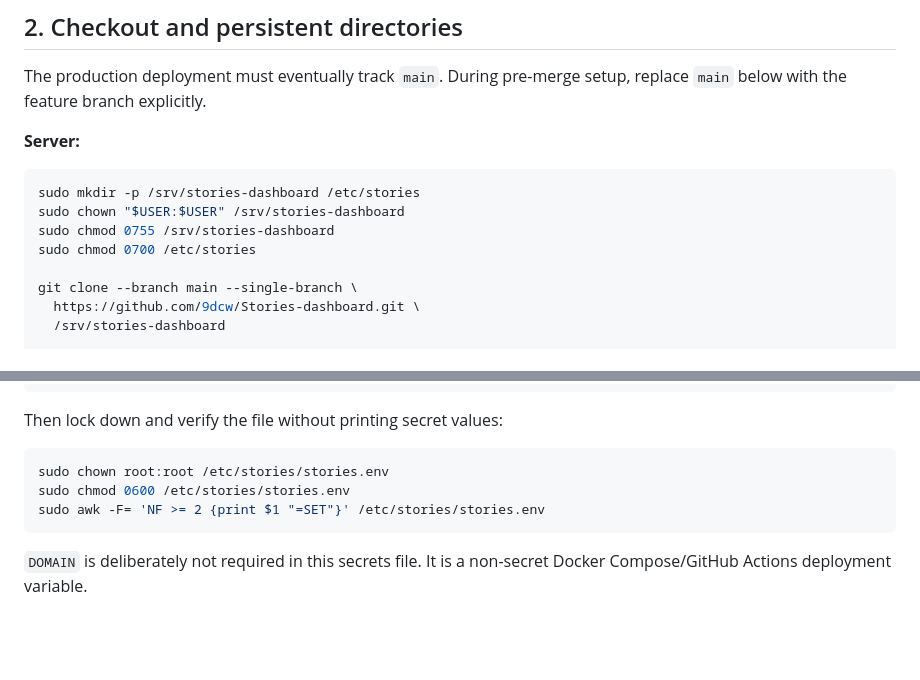
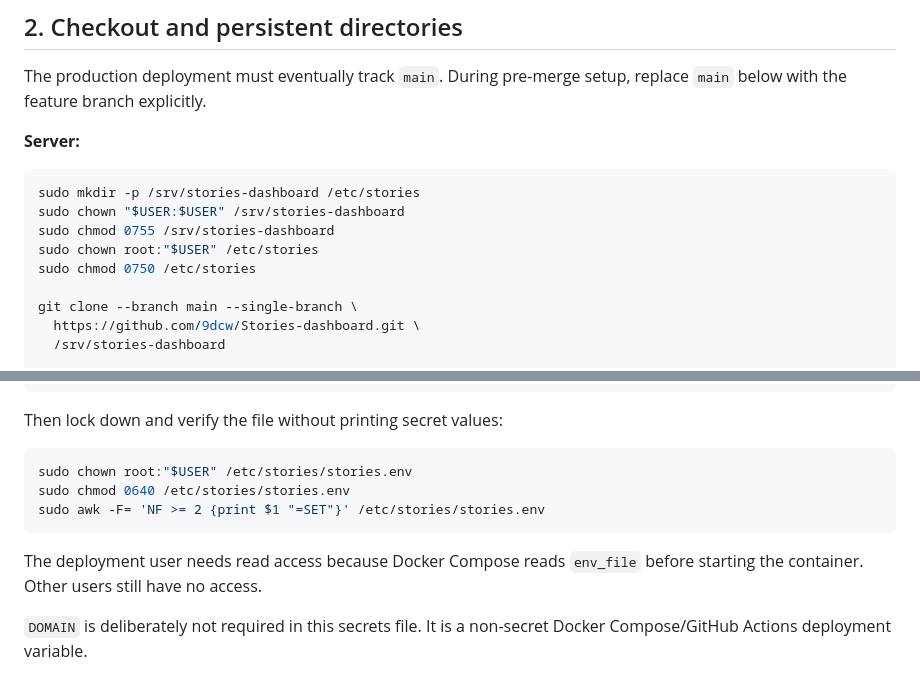
Before and after one commit to 9dcw/Stories-dashboard, a Markdown page: deploy/README.md, 2 parts joined by grey strips. Drawn GitHub-style; blank space fills up the shorter version.

Commit message:
docs: make Compose env permissions deployable

````diff
--- a/deploy/README.md
+++ b/deploy/README.md
@@ -45,7 +45,8 @@ The production deployment must eventually track `main`. During pre-merge setup,
 sudo mkdir -p /srv/stories-dashboard /etc/stories
 sudo chown "$USER:$USER" /srv/stories-dashboard
 sudo chmod 0755 /srv/stories-dashboard
-sudo chmod 0700 /etc/stories
+sudo chown root:"$USER" /etc/stories
+sudo chmod 0750 /etc/stories
 
 git clone --branch main --single-branch \
   https://github.com/9dcw/Stories-dashboard.git \
@@ -165,10 +166,13 @@ PUBLIC_ORIGIN=https://vmi3298003.contaboserver.net
 Then lock down and verify the file without printing secret values:
 
 ```bash
-sudo chown root:root /etc/stories/stories.env
-sudo chmod 0600 /etc/stories/stories.env
+sudo chown root:"$USER" /etc/stories/stories.env
+sudo chmod 0640 /etc/stories/stories.env
 sudo awk -F= 'NF >= 2 {print $1 "=SET"}' /etc/stories/stories.env
 ```
+
+The deployment user needs read access because Docker Compose reads `env_file`
+before starting the container. Other users still have no access.
 
 `DOMAIN` is deliberately not required in this secrets file. It is a non-secret Docker Compose/GitHub Actions deployment variable.
 
````
